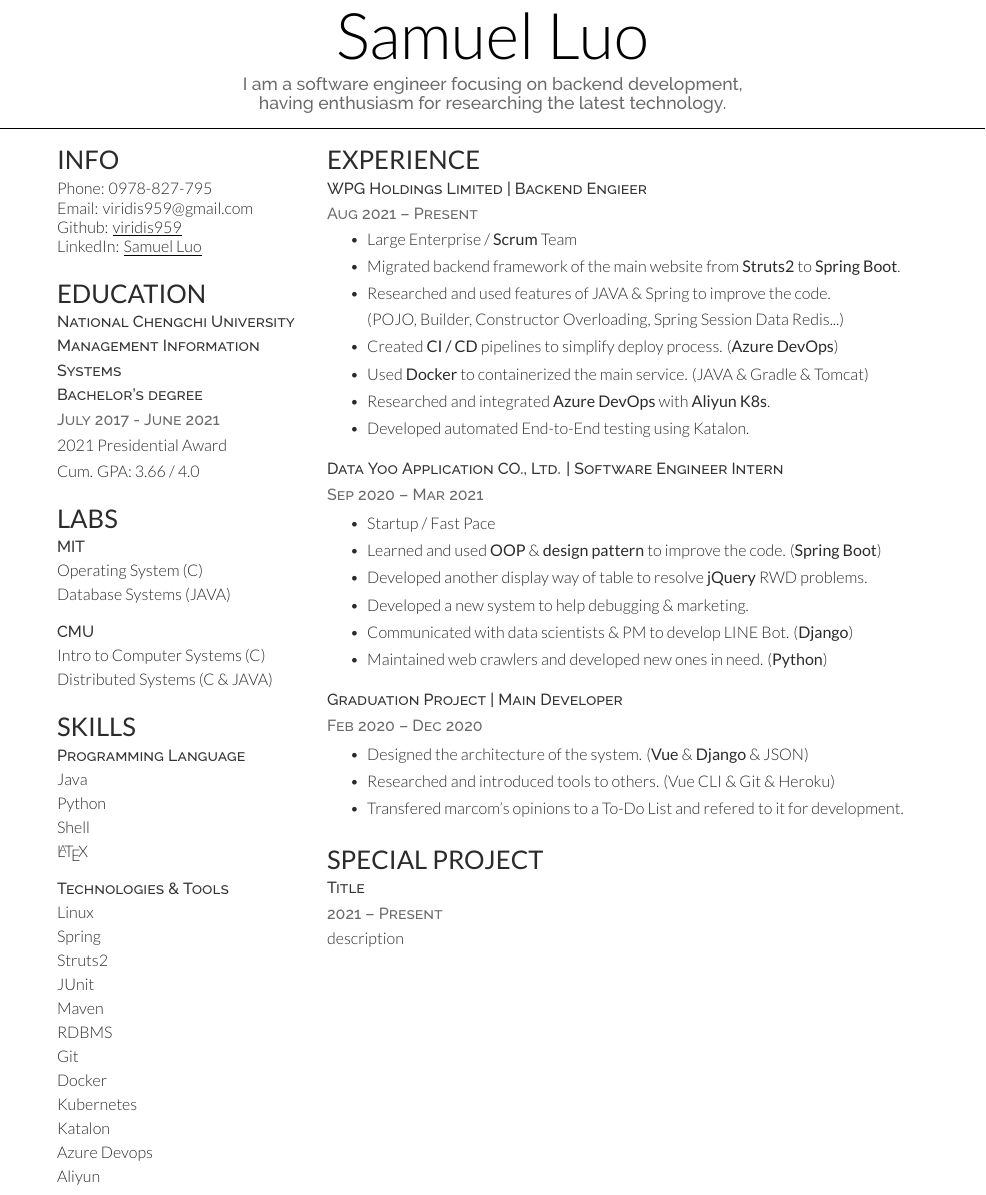
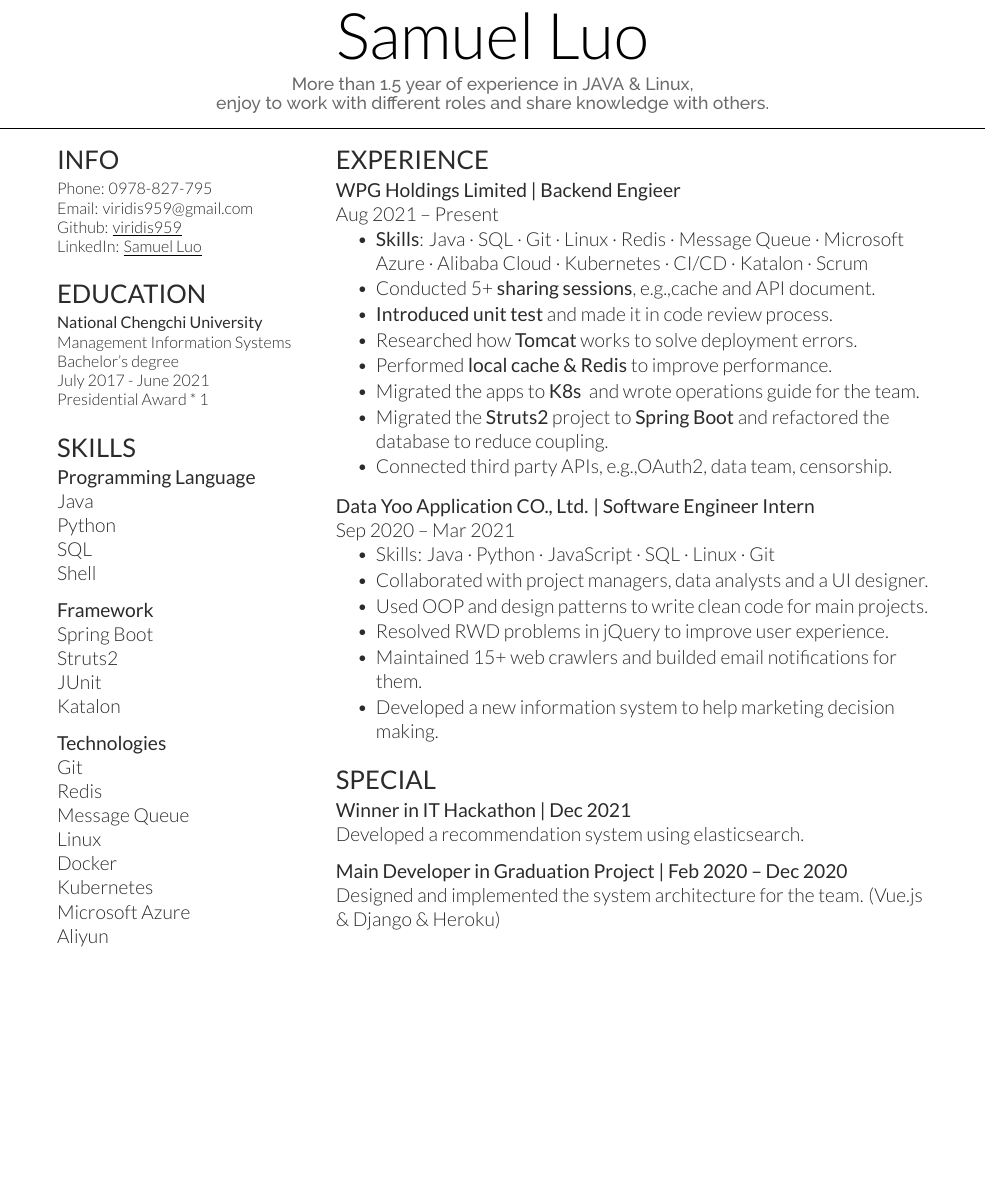
Before and after one commit to samuelluo1/resume, a LaTeX CV (resume.tex, which reads resume.cls): part of the page, cut so that both start at the same text, the shorter picture padded with empty space. Compiled offline with XeLaTeX; a missing font is replaced by an installed copy or a similar font.

Commit message:
2022/11 new job

```diff
--- a/resume.cls
+++ b/resume.cls
@@ -31,7 +31,7 @@
 
 % Set main fonts
 \defaultfontfeatures{Mapping=tex-text}
-\setmainfont[Color=primary, Path = Fonts/Lato/,BoldItalicFont=Lato-Italic,BoldFont=Lato-Regular,ItalicFont=Lato-LightItalic]{Lato-Light}\fontsize{10pt}{100pt}
+\setmainfont[Color=primary, Path = Fonts/Lato/,BoldItalicFont=Lato-Italic,BoldFont=Lato-Regular,ItalicFont=Lato-LightItalic]{Lato-Light}\fontsize{10pt}{16pt}
 \setsansfont[Scale=MatchLowercase,Mapping=tex-text, Path = Fonts/Raleway/static/]{Raleway-ExtraLight}
 
 % Date command
@@ -77,10 +77,10 @@
 \fontspec[Path = Fonts/Lato/]{Lato-Bold}\fontsize{12pt}{14pt}\selectfont\bfseries\uppercase {#1} \normalfont}
 
 % Descriptors command
-\newcommand{\descript}[1]{\color{subheadings}\raggedright\scshape\fontspec[Path = Fonts/Raleway/static/]{Raleway-Medium}\fontsize{10pt}{15pt}\selectfont {#1 \\} \normalfont}
+\newcommand{\descript}[1]{\color{headings}\raggedright\scshape\fontsize{12pt}{15pt}\selectfont\bf {#1 \\} \normalfont}
 
 % Location command
-\newcommand{\location}[1]{\color{headings}\raggedright\scshape\fontspec[Path = Fonts/Raleway/static/]{Raleway-Medium}\fontsize{10pt}{16pt}\selectfont {#1\\} \normalfont}
+\newcommand{\location}[1]{\color{headings}\raggedright\scshape\fontsize{11pt}{16pt}\selectfont {#1 \\} \normalfont}
 
 % Section seperators command
 \newcommand{\sectionsep}[0]{\vspace{8pt}}
--- a/resume.tex
+++ b/resume.tex
@@ -31,8 +31,8 @@
 %     TITLE NAME
 %
 %%%%%%%%%%%%%%%%%%%%%%%%%%%%%%%%%%%%%%
-\namesection{Samuel}{Luo}{I am a software engineer focusing on backend development, \\
-having enthusiasm for researching the latest technology.}
+\namesection{Samuel}{Luo}{More than 1.5 year of experience in JAVA \& Linux, \\
+enjoy to work with different roles and share knowledge with others.}
 
 %%%%%%%%%%%%%%%%%%%%%%%%%%%%%%%%%%%%%%
 %
@@ -40,7 +40,7 @@
 %
 %%%%%%%%%%%%%%%%%%%%%%%%%%%%%%%%%%%%%%
 
-\begin{minipage}[t]{0.3\textwidth}
+\begin{minipage}[t]{0.31\textwidth}
 
 %%%%%%%%%%%%%%%%%%%%%%%%%%%%%%%%%%%%%%
 %     INFO
@@ -50,7 +50,7 @@
 Phone: 0978-827-795 \\
 Email: viridis959@gmail.com \\
 Github: \href{https://github.com/viridis959}{\underline{viridis959}} \\
-LinkedIn: \href{https://www.linkedin.com/in/samuel-luo-9b15671b5}{\underline{Samuel Luo}}
+LinkedIn: \href{https://www.linkedin.com/in/samuelluo1}{\underline{Samuel Luo}}
 \sectionsep
 
 %%%%%%%%%%%%%%%%%%%%%%%%%%%%%%%%%%%%%%
@@ -58,27 +58,11 @@
 %%%%%%%%%%%%%%%%%%%%%%%%%%%%%%%%%%%%%%
 
 \section{EDUCATION}
-\descript{National Chengchi University}
-\descript{Management Information Systems}
-\descript{Bachelor's degree}
-\location{July 2017 - June 2021}
-2021 Presidential Award \\
-Cum. GPA: 3.66 / 4.0
-\sectionsep
-
-%%%%%%%%%%%%%%%%%%%%%%%%%%%%%%%%%%%%%%
-%     LAB
-%%%%%%%%%%%%%%%%%%%%%%%%%%%%%%%%%%%%%%
-
-\section{LABS}
-\descript{MIT}
-Operating System (C) \\
-Database Systems (JAVA)
-\sectionsep
-
-\descript{CMU}
-Intro to Computer Systems (C) \\
-Distributed Systems (C \& JAVA)
+{\bf National Chengchi University} \\
+Management Information Systems \\
+Bachelor's degree \\
+July 2017 - June 2021 \\
+Presidential Award * 1
 \sectionsep
 
 %%%%%%%%%%%%%%%%%%%%%%%%%%%%%%%%%%%%%%
@@ -87,13 +71,17 @@
 
 \section{SKILLS}
 \descript{Programming Language}
-Java \\ Python \\Shell \\ \LaTeX\
+Java \\ Python \\ SQL \\ Shell
 \sectionsep
 
-\descript{Technologies \& Tools}
-Linux \\ Spring \\ Struts2 \\ JUnit \\
-Maven \\ RDBMS \\ Git \\ Docker \\ Kubernetes \\
-Katalon \\ Azure Devops \\ Aliyun
+\descript{Framework}
+Spring Boot \\ Struts2 \\ JUnit \\ Katalon
+\sectionsep
+
+\descript{Technologies}
+Git \\ Redis \\ Message Queue \\
+Linux \\ Docker \\ Kubernetes \\
+Microsoft Azure \\ Aliyun
 
 %%%%%%%%%%%%%%%%%%%%%%%%%%%%%%%%%%%%%%
 %
@@ -111,50 +99,43 @@
 
 \section{EXPERIENCE}
 \descript{WPG Holdings Limited | Backend Engieer}
-\location{Aug 2021 – Present}
+Aug 2021 – Present \\
 \vspace{\topsep} % Hacky fix for awkward extra vertical space
 \begin{tightemize}
-\item Large Enterprise / {\bf Scrum} Team
-\item Migrated backend framework of the main website from {\bf Struts2} to {\bf Spring Boot}.
-\item Researched and used features of JAVA \& Spring to improve the code. \\
-      (POJO, Builder, Constructor Overloading, Spring Session Data Redis...)
-\item Created {\bf CI / CD} pipelines to simplify deploy process. ({\bf Azure DevOps})
-\item Used {\bf Docker} to containerized the main service. (JAVA \& Gradle \& Tomcat)
-\item Researched and integrated {\bf Azure DevOps} with {\bf Aliyun K8s}.
-\item Developed automated End-to-End testing using Katalon.
+\item {\bf Skills}: Java · SQL · Git · Linux · Redis · Message Queue · Microsoft Azure · Alibaba Cloud · Kubernetes · CI/CD · Katalon · Scrum
+\item Conducted 5+ {\bf sharing sessions}, e.g.,cache and API document. \\
+\item {\bf Introduced unit test} and made it in code review process.
+\item Researched how {\bf Tomcat} works to solve deployment errors.
+\item Performed {\bf local cache \& Redis} to improve performance. \\
+\item Migrated the apps to {\bf K8s } and wrote operations guide for the team.
+\item Migrated the {\bf Struts2} project to {\bf Spring Boot} and refactored the database to reduce coupling.
+\item Connected third party APIs, e.g.,OAuth2, data team, censorship.
 \end{tightemize}
 \sectionsep
 
 \descript{Data Yoo Application CO., Ltd. | Software Engineer Intern}
-\location{Sep 2020 – Mar 2021}
+Sep 2020 – Mar 2021
 \begin{tightemize}
-\item Startup / Fast Pace
-\item Learned and used {\bf OOP} \& {\bf design pattern} to improve the code. ({\bf Spring Boot})
-\item Developed another display way of table to resolve {\bf jQuery} RWD problems.
-\item Developed a new system to help debugging \& marketing.
-\item Communicated with data scientists \& PM to develop LINE Bot. ({\bf Django})
-\item Maintained web crawlers and developed new ones in need. ({\bf Python})
-\end{tightemize}
-\sectionsep
-
-\descript{Graduation Project | Main Developer}
-\location{Feb 2020 – Dec 2020}
-\begin{tightemize}
-\item Designed the architecture of the system. ({\bf Vue} \& {\bf Django} \& JSON)
-\item Researched and introduced tools to others. (Vue CLI \& Git \& Heroku)
-\item Transfered marcom's opinions to a To-Do List and refered to it for development.
+\item Skills: Java · Python · JavaScript · SQL · Linux · Git
+\item Collaborated with project managers, data analysts and a UI designer. \\
+\item Used OOP and design patterns to write clean code for main projects. \\
+\item Resolved RWD problems in jQuery to improve user experience. \\
+\item Maintained 15+ web crawlers and builded email notifications for them. \\
+\item Developed a new information system to help marketing decision making.
 \end{tightemize}
 \sectionsep
 
 %%%%%%%%%%%%%%%%%%%%%%%%%%%%%%%%%%%%%%
-%     SPECIAL PROJECT
+%     SPECIAL
 %%%%%%%%%%%%%%%%%%%%%%%%%%%%%%%%%%%%%%
 
-\section{SPECIAL PROJECT}
-\descript{Title}
-\location{ 2021 – Present}
-description
+\section{SPECIAL}
+\descript{Winner in IT Hackathon | Dec 2021}
+Developed a recommendation system using elasticsearch.
 \sectionsep
+
+\descript{Main Developer in Graduation Project | Feb 2020 – Dec 2020}
+Designed and implemented the system architecture for the team. (Vue.js \& Django \& Heroku)
 
 \end{minipage}
 \end{document}  \documentclass[]{article}
```
Also changed, not shown: resume.tex (2 more changed lines), 1 other file.
